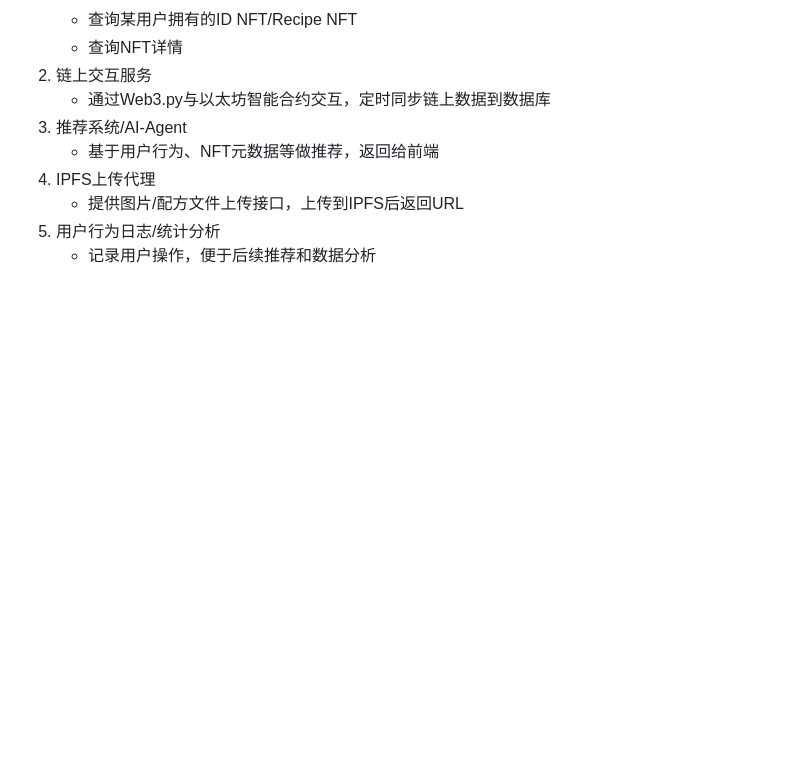
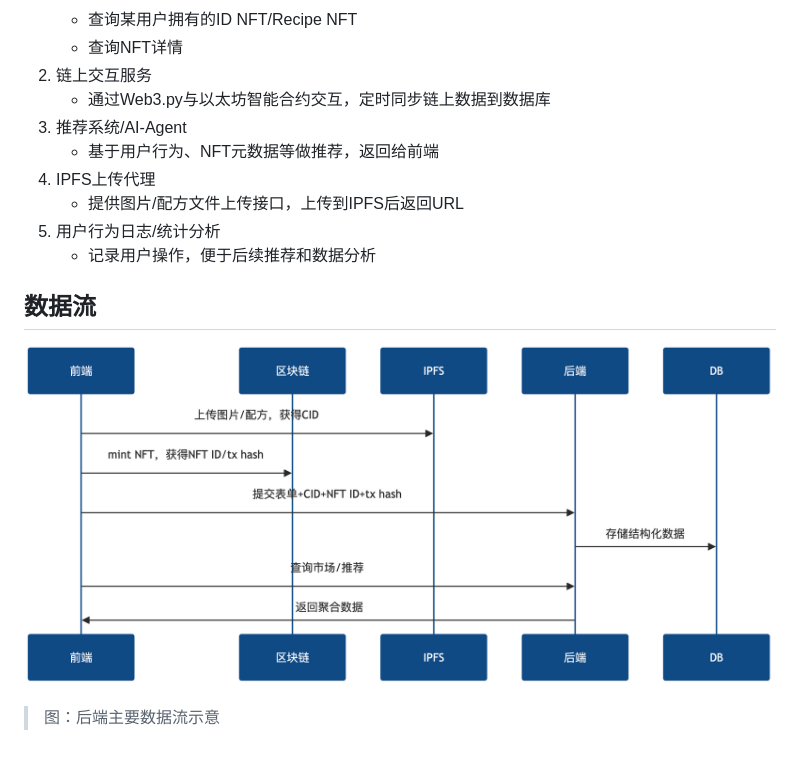
Before and after one commit to west0nG/ADVX25, a Markdown page: backend/README.md, the part around the change. GitHub-like rendering; pictures changed too: backend/数据流.png (added); blank space fills up the shorter version.

```diff
--- a/backend/README.md
+++ b/backend/README.md
@@ -43,3 +43,7 @@ backend/
    * 提供图片/配方文件上传接口，上传到IPFS后返回URL
 5. 用户行为日志/统计分析
    * 记录用户操作，便于后续推荐和数据分析
+
+## 数据流
+![数据流](数据流.png)
+> 图：后端主要数据流示意
```
Also changed, not shown: 5 other files.
